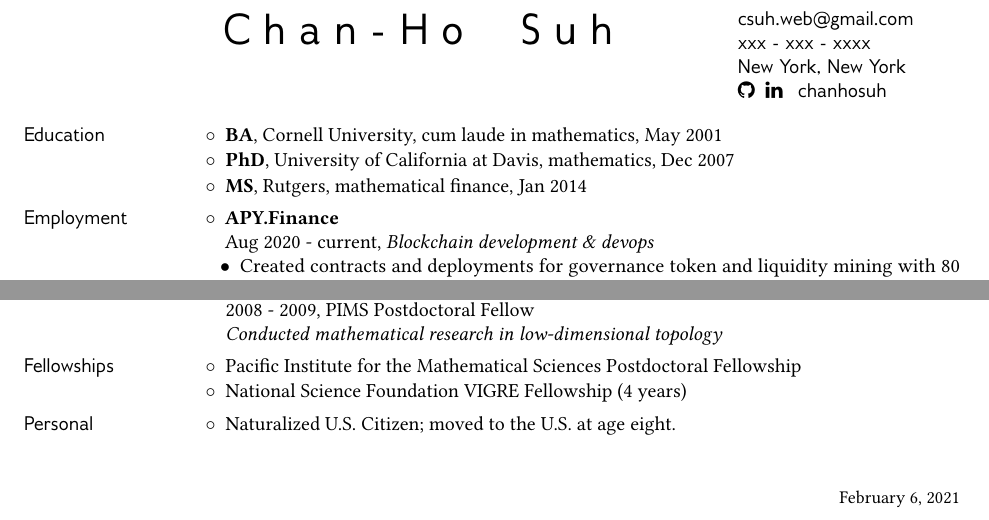
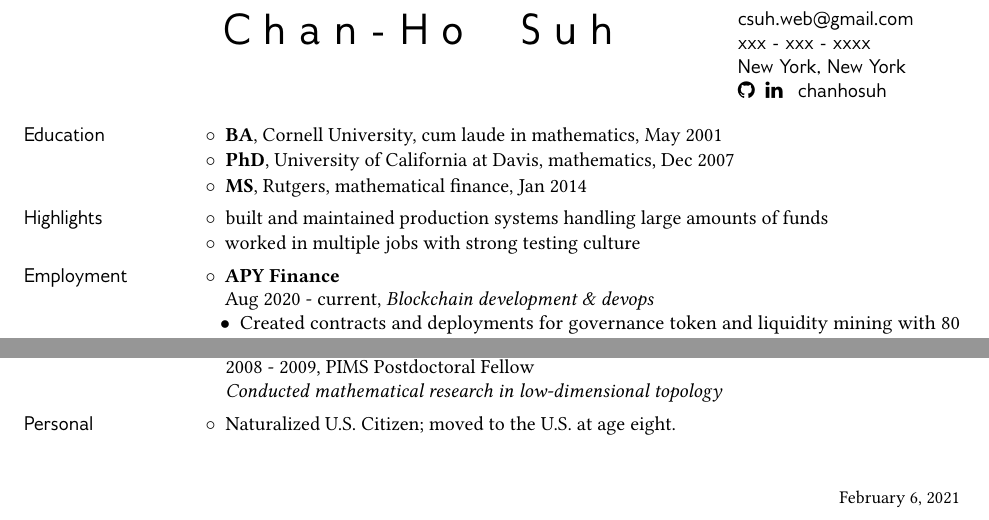
Before and after one commit to chanhosuh/resume, a LaTeX CV (resume.tex): two parts of the page, joined at a grey line, cut so that both start at the same text. Compiled offline with pdfLaTeX.

Commit message:
Add highlights section; remove fellowships

```diff
--- a/resume.tex
+++ b/resume.tex
@@ -80,12 +80,24 @@
   \textbf{MS}, Rutgers, mathematical finance, Jan 2014
 \end{itemize}
 
+\hypertarget{highlights}{%
+\section{Highlights}\label{highlights}}
+
+\begin{itemize}
+\tightlist
+\item
+  built and maintained production systems handling large amounts of
+  funds
+\item
+  worked in multiple jobs with strong testing culture
+\end{itemize}
+
 \hypertarget{employment}{%
 \section{Employment}\label{employment}}
 
 \begin{itemize}
 \item
-  \textbf{APY.Finance}\\
+  \textbf{APY Finance}\\
   Aug 2020 - current, \emph{Blockchain development \& devops}
 
   \begin{itemize}
@@ -196,18 +208,6 @@
   \emph{Conducted mathematical research in low-dimensional topology}
 \end{itemize}
 
-\hypertarget{fellowships}{%
-\section{Fellowships}\label{fellowships}}
-
-\begin{itemize}
-\tightlist
-\item
-  Pacific Institute for the Mathematical Sciences Postdoctoral
-  Fellowship
-\item
-  National Science Foundation VIGRE Fellowship (4 years)
-\end{itemize}
-
 \hypertarget{personal}{%
 \section{Personal}\label{personal}}
 
```
Also changed, not shown: resume.md (+6 -6 lines), resume.pdf, 1 other file.
